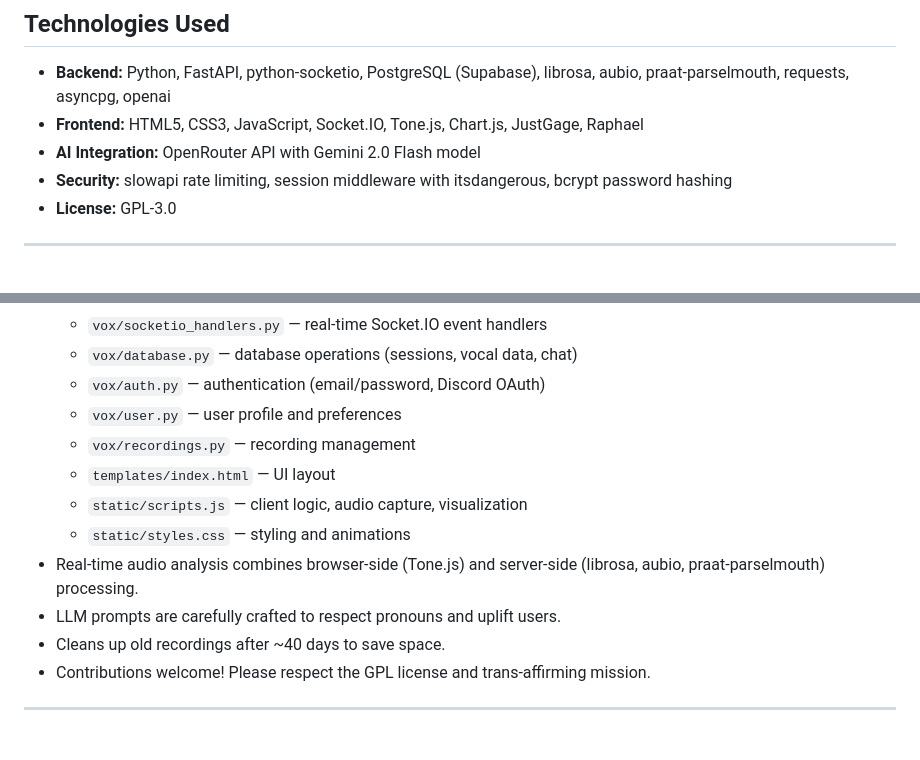
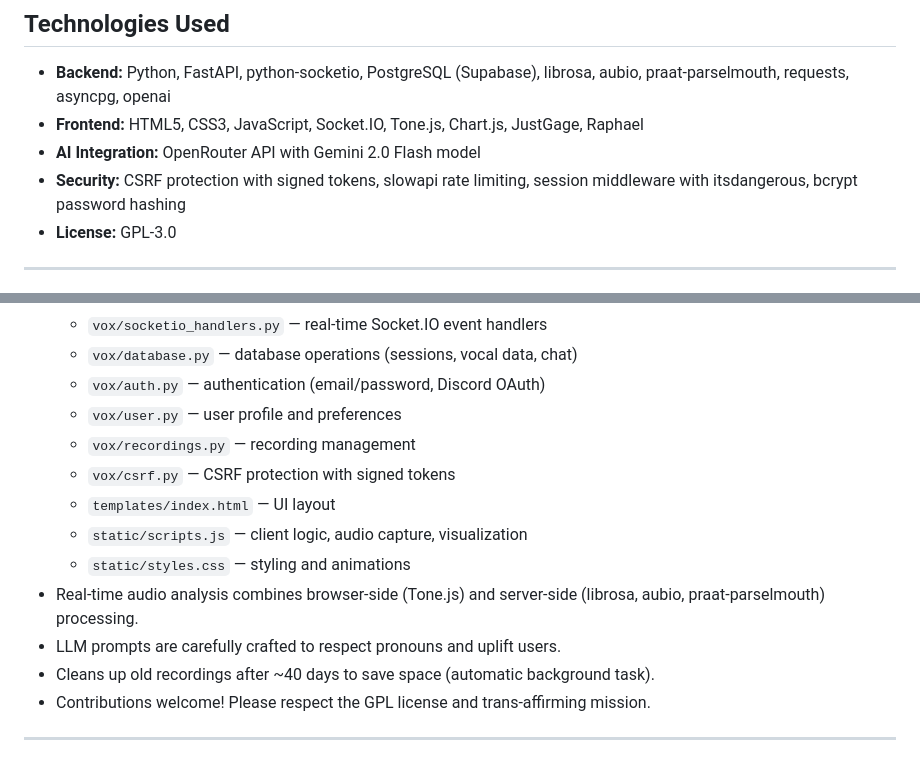
Before and after one commit to shelbeely/Vox, a Markdown page: docs/README.md, 2 parts joined by grey strips. Drawn GitHub-style.

Commit message:
Update README to document CSRF protection and automatic cleanup
Co-authored-by: shelbeely <2256469+shelbeely@users.noreply.github.com>

```diff
--- a/docs/README.md
+++ b/docs/README.md
@@ -177,7 +177,7 @@ Open your browser and navigate to `http://localhost:3000`
 - **Backend:** Python, FastAPI, python-socketio, PostgreSQL (Supabase), librosa, aubio, praat-parselmouth, requests, asyncpg, openai
 - **Frontend:** HTML5, CSS3, JavaScript, Socket.IO, Tone.js, Chart.js, JustGage, Raphael
 - **AI Integration:** OpenRouter API with Gemini 2.0 Flash model
-- **Security:** slowapi rate limiting, session middleware with itsdangerous, bcrypt password hashing
+- **Security:** CSRF protection with signed tokens, slowapi rate limiting, session middleware with itsdangerous, bcrypt password hashing
 - **License:** GPL-3.0
 
 ---
@@ -194,12 +194,13 @@ Open your browser and navigate to `http://localhost:3000`
   - `vox/auth.py` — authentication (email/password, Discord OAuth)
   - `vox/user.py` — user profile and preferences
   - `vox/recordings.py` — recording management
+  - `vox/csrf.py` — CSRF protection with signed tokens
   - `templates/index.html` — UI layout
   - `static/scripts.js` — client logic, audio capture, visualization
   - `static/styles.css` — styling and animations
 - Real-time audio analysis combines browser-side (Tone.js) and server-side (librosa, aubio, praat-parselmouth) processing.
 - LLM prompts are carefully crafted to respect pronouns and uplift users.
-- Cleans up old recordings after ~40 days to save space.
+- Cleans up old recordings after ~40 days to save space (automatic background task).
 - Contributions welcome! Please respect the GPL license and trans-affirming mission.
 
 ---
```
